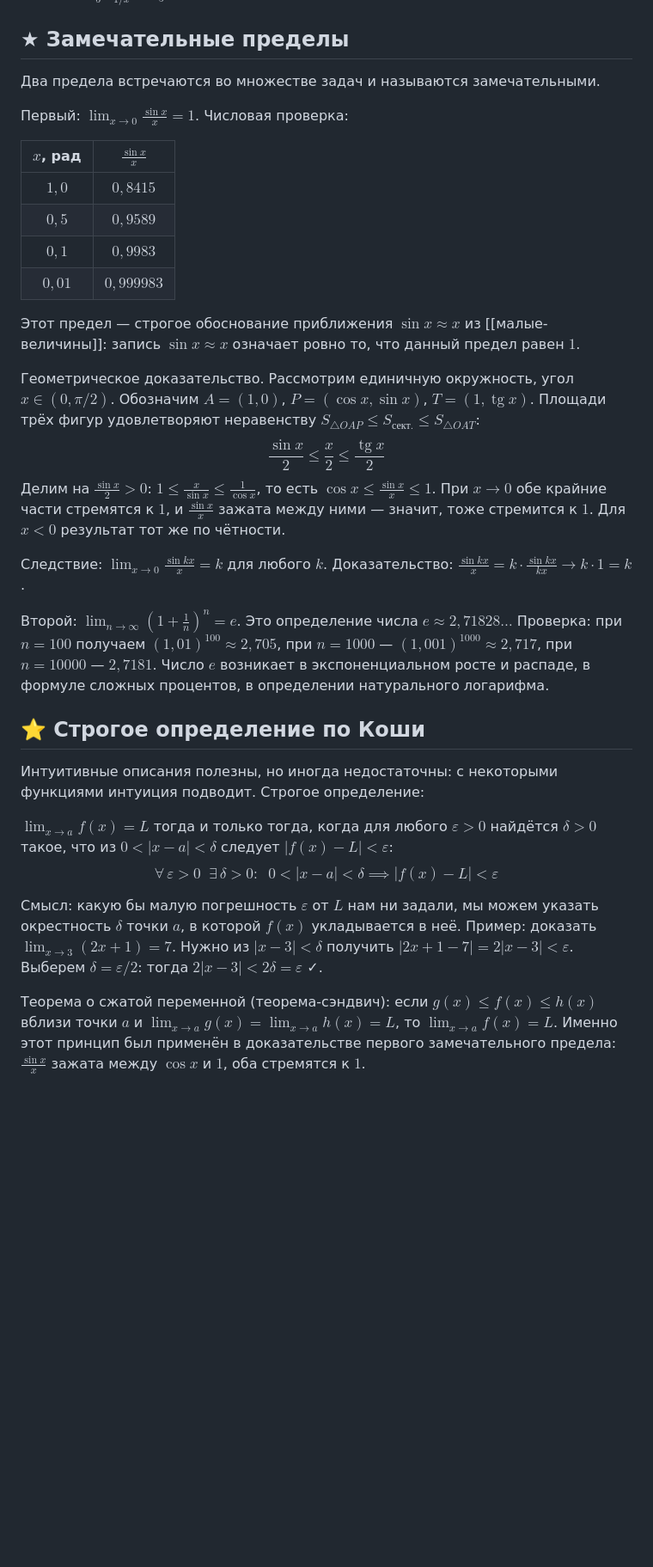
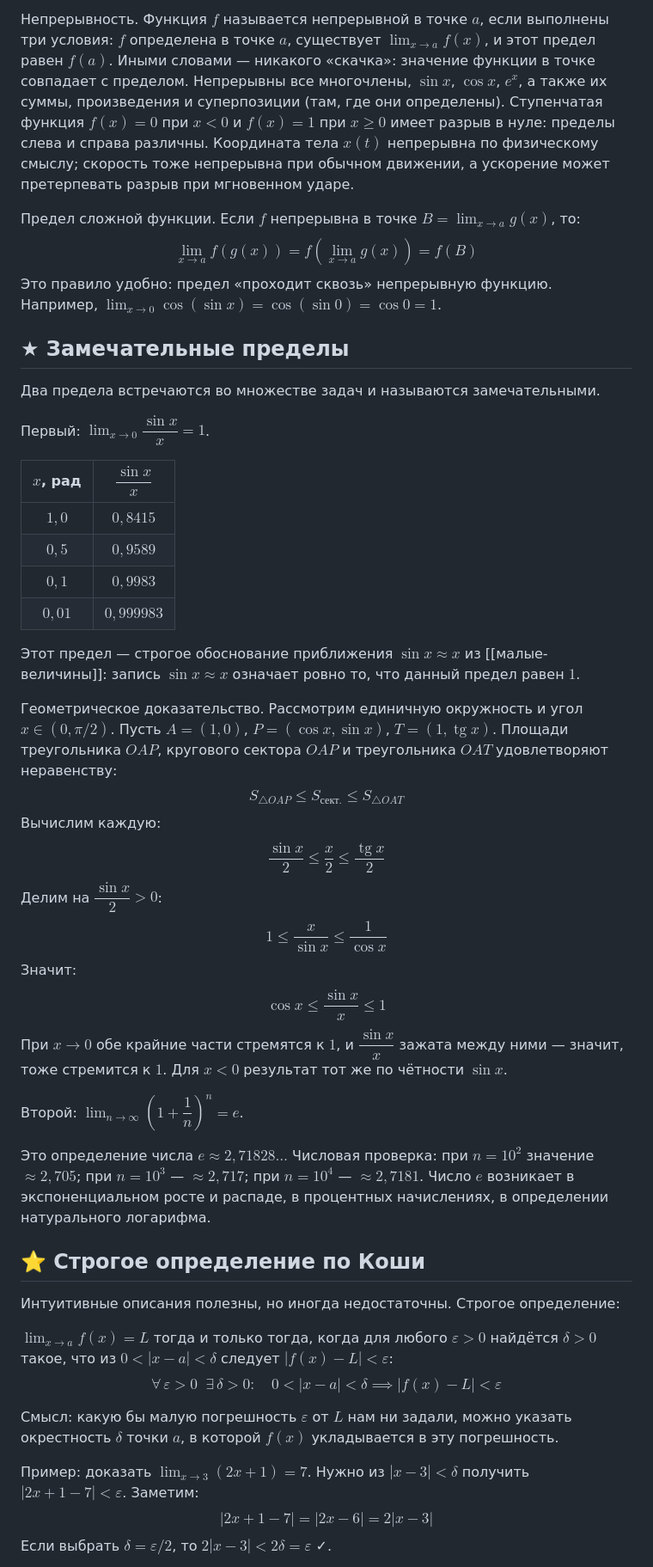
Before and after one commit to PhysicsPlus/kinematics-wiki, a Markdown page: concepts/00а-математика/предел.md, the part around one of its changes. Shown at 86% size. Rendered like a GitHub page; blank space fills up the shorter version.

```diff
--- a/concepts/00а-математика/предел.md
+++ b/concepts/00а-математика/предел.md
@@ -49,11 +62,16 @@ $$\lim_{x\to a}(f \pm g) = A \pm B, \qquad \lim_{x\to a}(f\cdot g) = A\cdot B, \
+Непрерывность. Функция $f$ называется непрерывной в точке $a$, если выполнены три условия: $f$ определена в точке $a$, существует $\lim_{x\to a}f(x)$, и этот предел равен $f(a)$. Иными словами — никакого «скачка»: значение функции в точке совпадает с пределом. Непрерывны все многочлены, $\sin x$, $\cos x$, $e^x$, а также их суммы, произведения и суперпозиции (там, где они определены). Ступенчатая функция $f(x) = 0$ при $x < 0$ и $f(x) = 1$ при $x \geq 0$ имеет разрыв в нуле: пределы слева и справа различны. Координата тела $x(t)$ непрерывна по физическому смыслу; скорость тоже непрерывна при обычном движении, а ускорение может претерпевать разрыв при мгновенном ударе.
+
+Предел сложной функции. Если $f$ непрерывна в точке $B = \lim_{x\to a}g(x)$, то:
+$$\lim_{x\to a}f(g(x)) = f\!\left(\lim_{x\to a}g(x)\right) = f(B)$$
+Это правило удобно: предел «проходит сквозь» непрерывную функцию. Например, $\lim_{x\to 0}\cos(\sin x) = \cos(\sin 0) = \cos 0 = 1$.
 
 ## ★ Замечательные пределы
 
 Два предела встречаются во множестве задач и называются замечательными.
 
-Первый: $\lim_{x\to 0}\frac{\sin x}{x} = 1$. Числовая проверка:
+Первый: $\lim_{x\to 0}\dfrac{\sin x}{x} = 1$.
 
-| $x$, рад | $\frac{\sin x}{x}$ |
+| $x$, рад | $\dfrac{\sin x}{x}$ |
 |:-:|:-:|
 | $1{,}0$ | $0{,}8415$ |
 | $0{,}5$ | $0{,}9589$ |
@@ -62,22 +80,30 @@ $$\lim_{x\to a}(f \pm g) = A \pm B, \qquad \lim_{x\to a}(f\cdot g) = A\cdot B, \
 
 Этот предел — строгое обоснование приближения $\sin x \approx x$ из [[малые-величины]]: запись $\sin x \approx x$ означает ровно то, что данный предел равен $1$.
 
-Геометрическое доказательство. Рассмотрим единичную окружность, угол $x \in (0, \pi/2)$. Обозначим $A = (1, 0)$, $P = (\cos x, \sin x)$, $T = (1, \operatorname{tg} x)$. Площади трёх фигур удовлетворяют неравенству $S_{\triangle OAP} \leq S_{\text{сект.}} \leq S_{\triangle OAT}$:
+Геометрическое доказательство. Рассмотрим единичную окружность и угол $x \in (0, \pi/2)$. Пусть $A = (1, 0)$, $P = (\cos x, \sin x)$, $T = (1, \operatorname{tg} x)$. Площади треугольника $OAP$, кругового сектора $OAP$ и треугольника $OAT$ удовлетворяют неравенству:
+$$S_{\triangle OAP} \leq S_{\text{сект.}} \leq S_{\triangle OAT}$$
+Вычислим каждую:
 $$\frac{\sin x}{2} \leq \frac{x}{2} \leq \frac{\operatorname{tg} x}{2}$$
-Делим на $\frac{\sin x}{2} > 0$: $1 \leq \frac{x}{\sin x} \leq \frac{1}{\cos x}$, то есть $\cos x \leq \frac{\sin x}{x} \leq 1$. При $x \to 0$ обе крайние части стремятся к $1$, и $\frac{\sin x}{x}$ зажата между ними — значит, тоже стремится к $1$. Для $x < 0$ результат тот же по чётности.
+Делим на $\dfrac{\sin x}{2} > 0$:
+$$1 \leq \frac{x}{\sin x} \leq \frac{1}{\cos x}$$
+Значит:
+$$\cos x \leq \frac{\sin x}{x} \leq 1$$
+При $x \to 0$ обе крайние части стремятся к $1$, и $\dfrac{\sin x}{x}$ зажата между ними — значит, тоже стремится к $1$. Для $x < 0$ результат тот же по чётности $\sin x$.
 
-Следствие: $\lim_{x\to 0}\frac{\sin kx}{x} = k$ для любого $k$. Доказательство: $\frac{\sin kx}{x} = k\cdot\frac{\sin kx}{kx} \to k\cdot 1 = k$.
+Второй: $\lim_{n\to\infty}\!\left(1 + \dfrac{1}{n}\right)^n = e$.
 
-Второй: $\lim_{n\to\infty}\!\left(1 + \frac{1}{n}\right)^n = e$. Это определение числа $e \approx 2{,}71828\ldots$ Проверка: при $n=100$ получаем $(1{,}01)^{100} \approx 2{,}705$, при $n=1000$ — $(1{,}001)^{1000} \approx 2{,}717$, при $n = 10000$ — $2{,}7181$. Число $e$ возникает в экспоненциальном росте и распаде, в формуле сложных процентов, в определении натурального логарифма.
+Это определение числа $e \approx 2{,}71828\ldots$ Числовая проверка: при $n = 10^2$ значение $\approx 2{,}705$; при $n = 10^3$ — $\approx 2{,}717$; при $n = 10^4$ — $\approx 2{,}7181$. Число $e$ возникает в экспоненциальном росте и распаде, в процентных начислениях, в определении натурального логарифма.
 
 ## ⭐ Строгое определение по Коши
 
-Интуитивные описания полезны, но иногда недостаточны: с некоторыми функциями интуиция подводит. Строгое определение:
+Интуитивные описания полезны, но иногда недостаточны. Строгое определение:
 
 $\lim_{x\to a} f(x) = L$ тогда и только тогда, когда для любого $\varepsilon > 0$ найдётся $\delta > 0$ такое, что из $0 < |x - a| < \delta$ следует $|f(x) - L| < \varepsilon$:
-$$\forall\,\varepsilon > 0\;\; \exists\,\delta > 0:\;\; 0 < |x - a| < \delta \implies |f(x) - L| < \varepsilon$$
+$$\forall\,\varepsilon > 0\;\; \exists\,\delta > 0:\quad 0 < |x - a| < \delta \implies |f(x) - L| < \varepsilon$$
 
-Смысл: какую бы малую погрешность $\varepsilon$ от $L$ нам ни задали, мы можем указать окрестность $\delta$ точки $a$, в которой $f(x)$ укладывается в неё. Пример: доказать $\lim_{x\to 3}(2x+1) = 7$. Нужно из $|x-3| < \delta$ получить $|2x+1-7| = 2|x-3| < \varepsilon$. Выберем $\delta = \varepsilon/2$: тогда $2|x-3| < 2\delta = \varepsilon$ ✓.
+Смысл: какую бы малую погрешность $\varepsilon$ от $L$ нам ни задали, можно указать окрестность $\delta$ точки $a$, в которой $f(x)$ укладывается в эту погрешность.
 
-Теорема о сжатой переменной (теорема-сэндвич): если $g(x) \leq f(x) \leq h(x)$ вблизи точки $a$ и $\lim_{x\to a} g(x) = \lim_{x\to a} h(x) = L$, то $\lim_{x\to a} f(x) = L$. Именно этот принцип был применён в доказательстве первого замечательного предела: $\frac{\sin x}{x}$ зажата между $\cos x$ и $1$, оба стремятся к $1$.
+Пример: доказать $\lim_{x\to 3}(2x+1) = 7$. Нужно из $|x-3| < \delta$ получить $|2x+1-7| < \varepsilon$. Заметим:
+$$|2x + 1 - 7| = |2x - 6| = 2|x - 3|$$
+Если выбрать $\delta = \varepsilon/2$, то $2|x-3| < 2\delta = \varepsilon$ ✓.
 
```
Also changed, not shown: other parts of concepts/00а-математика/предел.md (+36 -20 lines).
